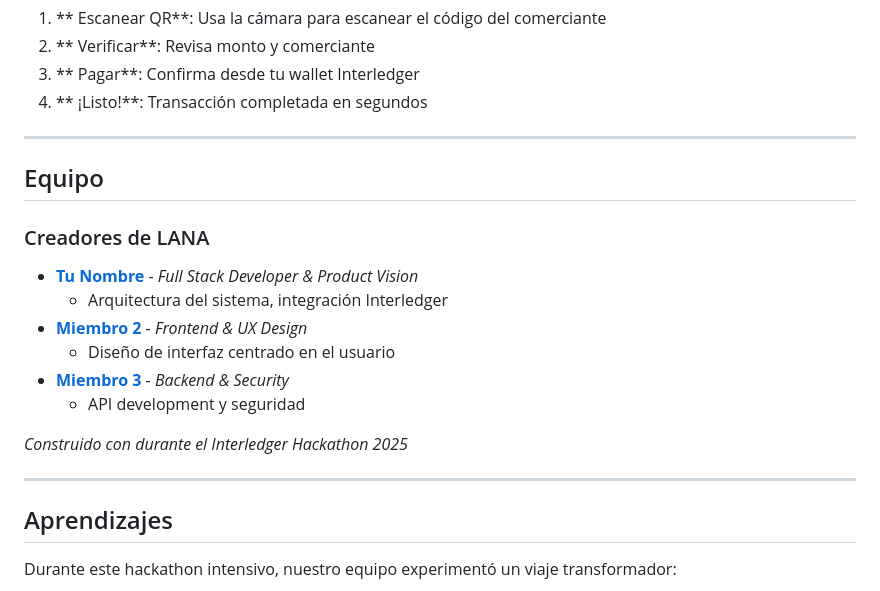
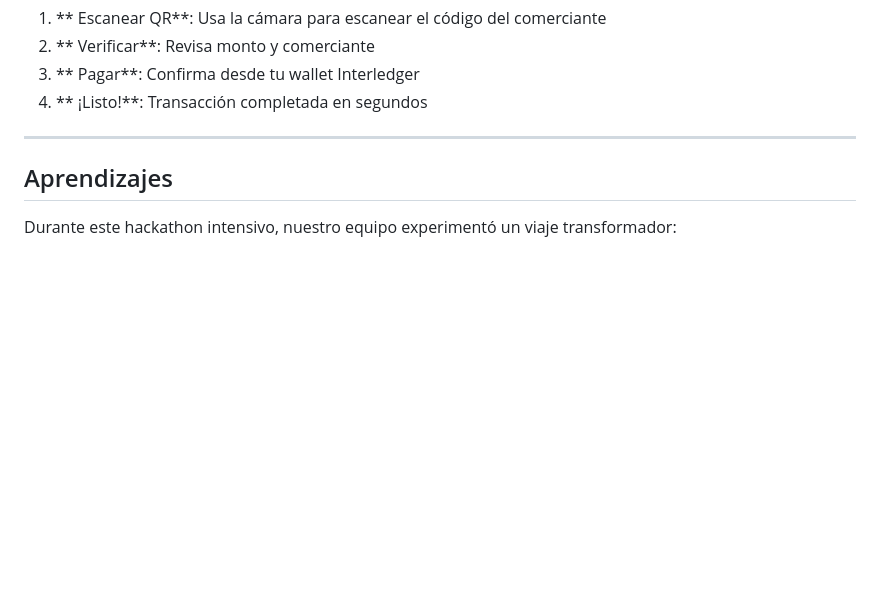
Before and after one commit to Asharetbe/Lana-Interledger-2025, a Markdown page: README.md, the part around the change. GitHub-like rendering; blank space fills up the shorter version.

Commit message:
Remove team members and hackathon information
Removed team section and hackathon details from README.

```diff
--- a/README.md
+++ b/README.md
@@ -142,21 +142,6 @@ Imagina ser un turista en un mercado local de México, encontrando productos art
 
 ---
 
-## Equipo
-
-### Creadores de LANA
-
-- **[Tu Nombre](https://github.com/tu-usuario)** - *Full Stack Developer & Product Vision*
-  - Arquitectura del sistema, integración Interledger
-- **[Miembro 2](https://github.com/miembro2)** - *Frontend & UX Design*
-  - Diseño de interfaz centrado en el usuario
-- **[Miembro 3](https://github.com/miembro3)** - *Backend & Security*
-  - API development y seguridad
-
-*Construido con durante el Interledger Hackathon 2025*
-
----
-
 ## Aprendizajes
 
 Durante este hackathon intensivo, nuestro equipo experimentó un viaje transformador:
```
